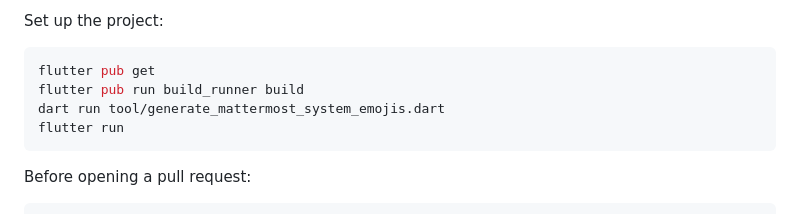
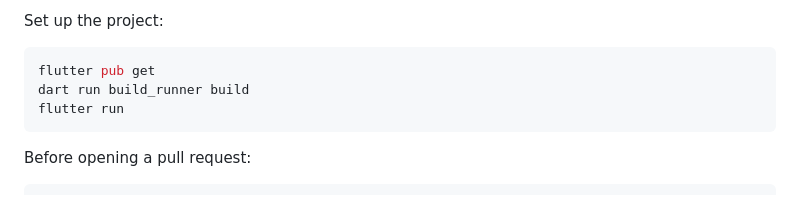
Before and after one commit to ankulikov/mattermost-flutter-client, a Markdown page: README.md, the part around the change. Rendered like a GitHub page.

````diff
--- a/README.md
+++ b/README.md
@@ -76,8 +76,7 @@ Set up the project:
 
 ```sh
 flutter pub get
-flutter pub run build_runner build
-dart run tool/generate_mattermost_system_emojis.dart
+dart run build_runner build
 flutter run
 ```
 
````
